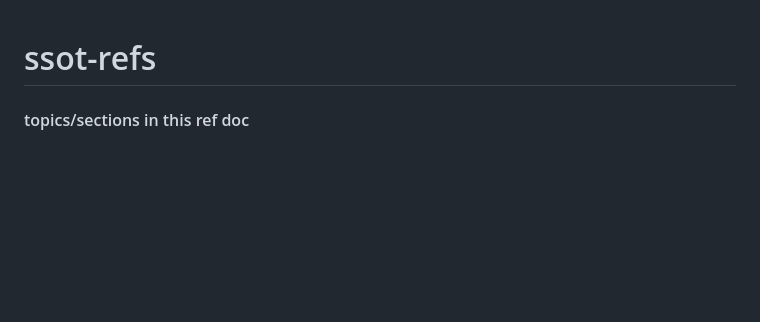
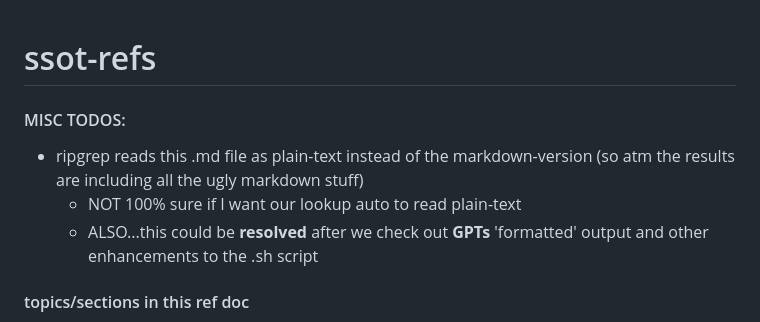
Before and after one commit to alexmking/niche_side_quests_repo, a Markdown page: _universal/ssot-refs.md, the part around the change. GitHub-like rendering; blank space fills up the shorter version.

```diff
--- a/_universal/ssot-refs.md
+++ b/_universal/ssot-refs.md
@@ -1,4 +1,9 @@
 # ssot-refs
+
+#### MISC TODOS:
+- ripgrep reads this .md file as plain-text instead of the markdown-version (so atm the results are including all the ugly markdown stuff)
+    - NOT 100% sure if I want our lookup auto to read plain-text
+    - ALSO...this could be **resolved** after we check out **GPTs** 'formatted' output and other enhancements to the .sh script
 
 #### topics/sections in this ref doc
 - acronyms / terminology / clients / etc
```
